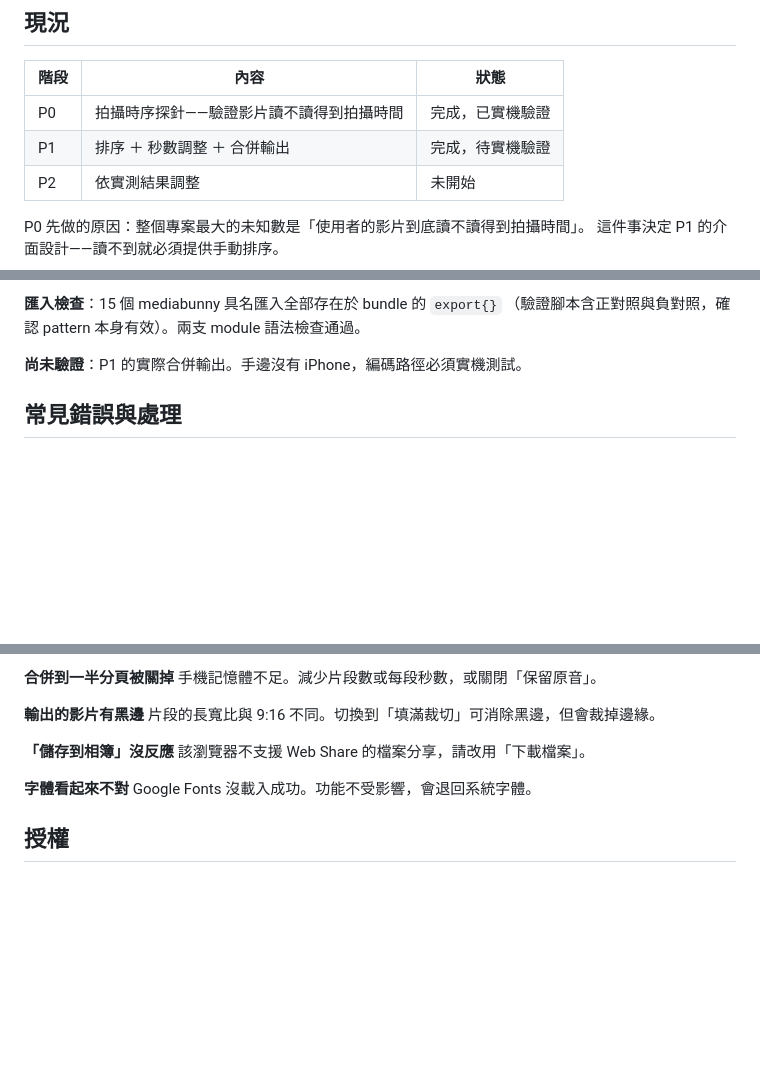
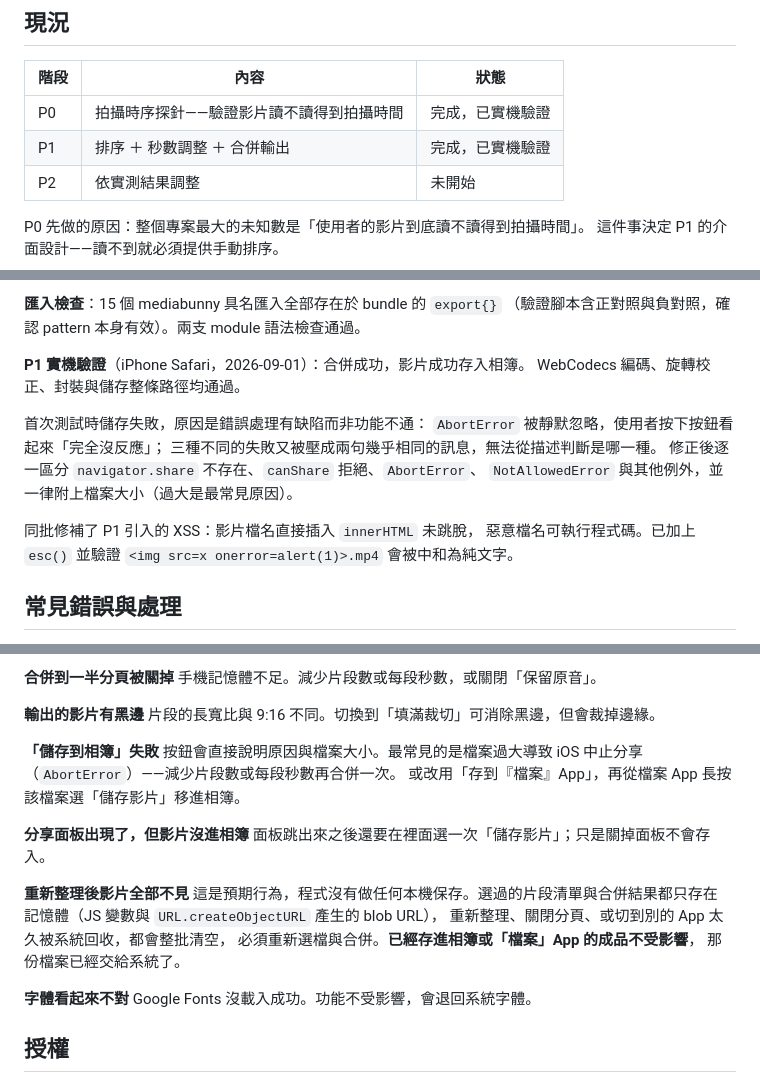
Before and after one commit to radihuang/clip-merger, a Markdown page: README.md, 3 parts joined by grey strips. Rendered like a GitHub page; blank space fills up the shorter version.

Commit message:
README：記錄 P1 實機驗證，汰換過期的錯誤處理說明
實機驗證通過：iPhone Safari 合併成功並存入相簿，
WebCodecs 編碼、旋轉校正、封裝與儲存整條路徑均已打過。

「儲存到相簿沒反應」那條描述的正是這批修掉的行為，
按鈕名稱也已更動，一併汰換；補上分享面板需二次確認
與重新整理不保留資料的說明。

Co-Authored-By: Claude Opus 5 <noreply@anthropic.com>
Claude-Session: https://claude.ai/code/session_01VD74ffvTaFLSfBvHZUjsRh

```diff
--- a/README.md
+++ b/README.md
@@ -9,7 +9,7 @@
 | 階段 | 內容 | 狀態 |
 |---|---|---|
 | P0 | 拍攝時序探針——驗證影片讀不讀得到拍攝時間 | 完成，已實機驗證 |
-| P1 | 排序 ＋ 秒數調整 ＋ 合併輸出 | 完成，待實機驗證 |
+| P1 | 排序 ＋ 秒數調整 ＋ 合併輸出 | 完成，已實機驗證 |
 | P2 | 依實測結果調整 | 未開始 |
 
 P0 先做的原因：整個專案最大的未知數是「使用者的影片到底讀不讀得到拍攝時間」。
@@ -100,7 +100,18 @@ codec／解析度／旋轉／fps／音訊／標籤鍵，**輸出完全一致**
 **匯入檢查**：15 個 mediabunny 具名匯入全部存在於 bundle 的 `export{}`
 （驗證腳本含正對照與負對照，確認 pattern 本身有效）。兩支 module 語法檢查通過。
 
-**尚未驗證**：P1 的實際合併輸出。手邊沒有 iPhone，編碼路徑必須實機測試。
+**P1 實機驗證**（iPhone Safari，2026-09-01）：合併成功，影片成功存入相簿。
+WebCodecs 編碼、旋轉校正、封裝與儲存整條路徑均通過。
+
+首次測試時儲存失敗，原因是錯誤處理有缺陷而非功能不通：
+`AbortError` 被靜默忽略，使用者按下按鈕看起來「完全沒反應」；
+三種不同的失敗又被壓成兩句幾乎相同的訊息，無法從描述判斷是哪一種。
+修正後逐一區分 `navigator.share` 不存在、`canShare` 拒絕、`AbortError`、
+`NotAllowedError` 與其他例外，並一律附上檔案大小（過大是最常見原因）。
+
+同批修補了 P1 引入的 XSS：影片檔名直接插入 `innerHTML` 未跳脫，
+惡意檔名可執行程式碼。已加上 `esc()` 並驗證
+`<img src=x onerror=alert(1)>.mp4` 會被中和為純文字。
 
 ## 常見錯誤與處理
 
@@ -127,8 +138,20 @@ WebCodecs 的 `VideoEncoder` 不可用。iOS 需要 Safari 16.4 以上，
 **輸出的影片有黑邊**
 片段的長寬比與 9:16 不同。切換到「填滿裁切」可消除黑邊，但會裁掉邊緣。
 
-**「儲存到相簿」沒反應**
-該瀏覽器不支援 Web Share 的檔案分享，請改用「下載檔案」。
+**「儲存到相簿」失敗**
+按鈕會直接說明原因與檔案大小。最常見的是檔案過大導致 iOS 中止分享
+（`AbortError`）——減少片段數或每段秒數再合併一次。
+或改用「存到『檔案』App」，再從檔案 App 長按該檔案選「儲存影片」移進相簿。
+
+**分享面板出現了，但影片沒進相簿**
+面板跳出來之後還要在裡面選一次「儲存影片」；只是關掉面板不會存入。
+
+**重新整理後影片全部不見**
+這是預期行為，程式沒有做任何本機保存。選過的片段清單與合併結果都只存在
+記憶體（JS 變數與 `URL.createObjectURL` 產生的 blob URL），
+重新整理、關閉分頁、或切到別的 App 太久被系統回收，都會整批清空，
+必須重新選檔與合併。**已經存進相簿或「檔案」App 的成品不受影響**，
+那份檔案已經交給系統了。
 
 **字體看起來不對**
 Google Fonts 沒載入成功。功能不受影響，會退回系統字體。
```
